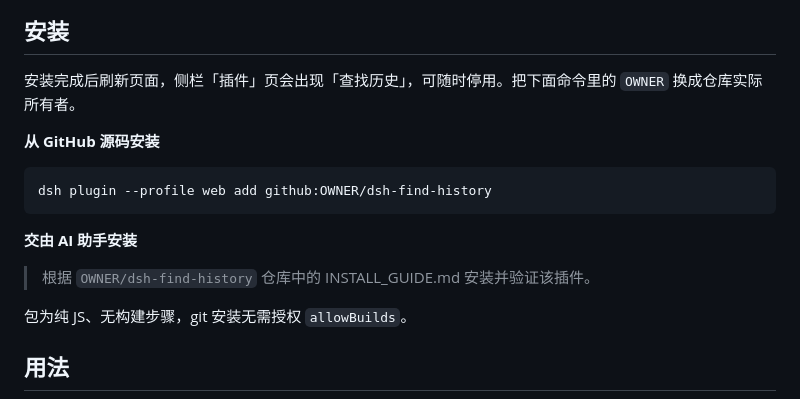
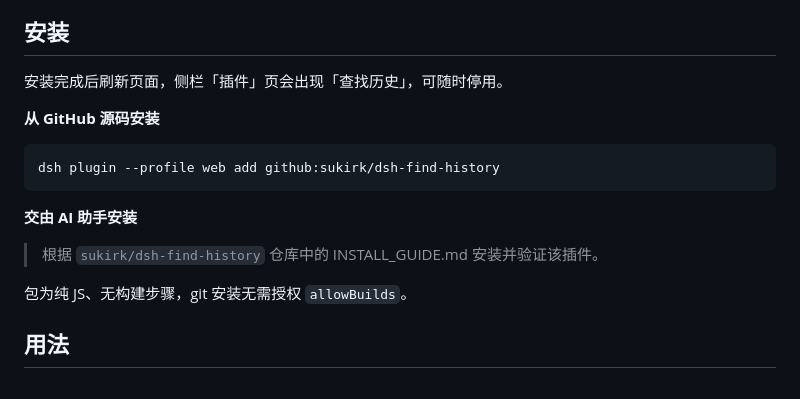
Before and after one commit to sukirk/dsh-find-history, a Markdown page: README.md, the part around the change. Drawn GitHub-style.

Commit message:
docs: fill in repository owner

````diff
--- a/README.md
+++ b/README.md
@@ -36,17 +36,17 @@ DSH 侧栏已有一个搜索图标，它按会话标题匹配；本插件检索
 
 ## 安装
 
-安装完成后刷新页面，侧栏「插件」页会出现「查找历史」，可随时停用。把下面命令里的 `OWNER` 换成仓库实际所有者。
+安装完成后刷新页面，侧栏「插件」页会出现「查找历史」，可随时停用。
 
 **从 GitHub 源码安装**
 
 ```bash
-dsh plugin --profile web add github:OWNER/dsh-find-history
+dsh plugin --profile web add github:sukirk/dsh-find-history
 ```
 
 **交由 AI 助手安装**
 
-> 根据 `OWNER/dsh-find-history` 仓库中的 INSTALL_GUIDE.md 安装并验证该插件。
+> 根据 `sukirk/dsh-find-history` 仓库中的 INSTALL_GUIDE.md 安装并验证该插件。
 
 包为纯 JS、无构建步骤，git 安装无需授权 `allowBuilds`。
 
````
Also changed, not shown: INSTALL_GUIDE.md (+1 -1 lines).
